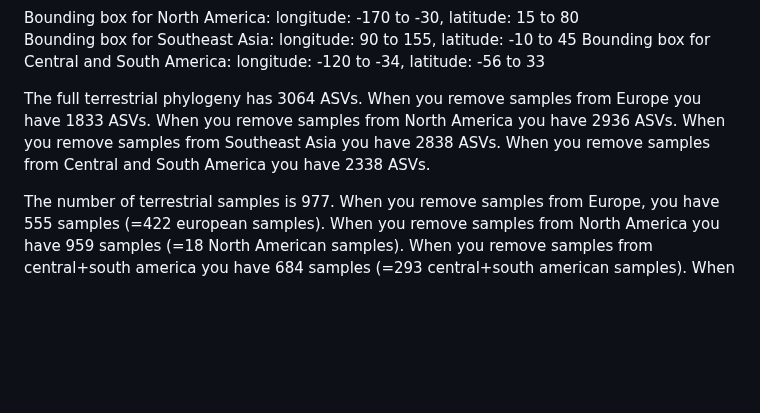
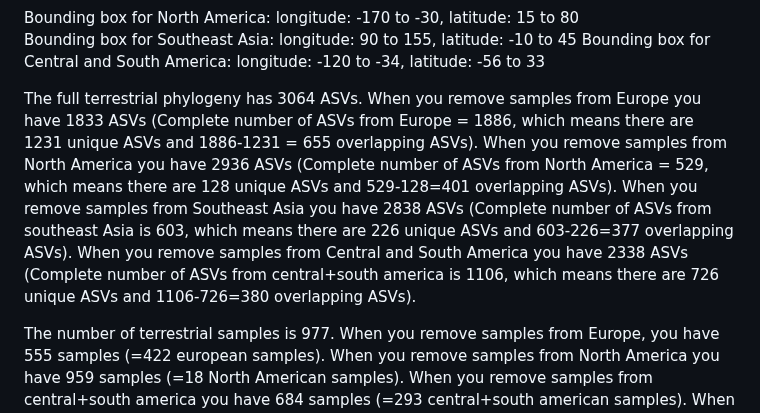
Before and after one commit to Ingridsaeters/Ciliate-niche-evolution, a Markdown page: 03_modelling_niches/README.md, the part around the change. Drawn GitHub-style; blank space fills up the shorter version.

```diff
--- a/03_modelling_niches/README.md
+++ b/03_modelling_niches/README.md
@@ -73,7 +73,7 @@ Bounding box for North America: longitude: -170 to -30, latitude: 15 to 80
 Bounding box for Southeast Asia: longitude: 90 to 155, latitude: -10 to 45
 Bounding box for Central and South America: longitude: -120 to -34, latitude: -56 to 33
 
-The full terrestrial phylogeny has 3064 ASVs. When you remove samples from Europe you have 1833 ASVs. When you remove samples from North America you have 2936 ASVs. When you remove samples from Southeast Asia you have 2838 ASVs. When you remove samples from Central and South America you have 2338 ASVs.
+The full terrestrial phylogeny has 3064 ASVs. When you remove samples from Europe you have 1833 ASVs (Complete number of ASVs from Europe = 1886, which means there are 1231 unique ASVs and 1886-1231 = 655 overlapping ASVs). When you remove samples from North America you have 2936 ASVs (Complete number of ASVs from North America = 529, which means there are 128 unique ASVs and 529-128=401 overlapping ASVs). When you remove samples from Southeast Asia you have 2838 ASVs (Complete number of ASVs from southeast Asia is 603, which means there are 226 unique ASVs and 603-226=377 overlapping ASVs). When you remove samples from Central and South America you have 2338 ASVs (Complete number of ASVs from central+south america is 1106, which means there are 726 unique ASVs and 1106-726=380 overlapping ASVs).
 
 The number of terrestrial samples is 977. When you remove samples from Europe, you have 555 samples (=422 european samples). When you remove samples from North America you have 959 samples (=18 North American samples). When you remove samples from central+south america you have 684 samples (=293 central+south american samples). When you remove from southeast asia you have 733 (=244 southeast asian samples).
 
```
